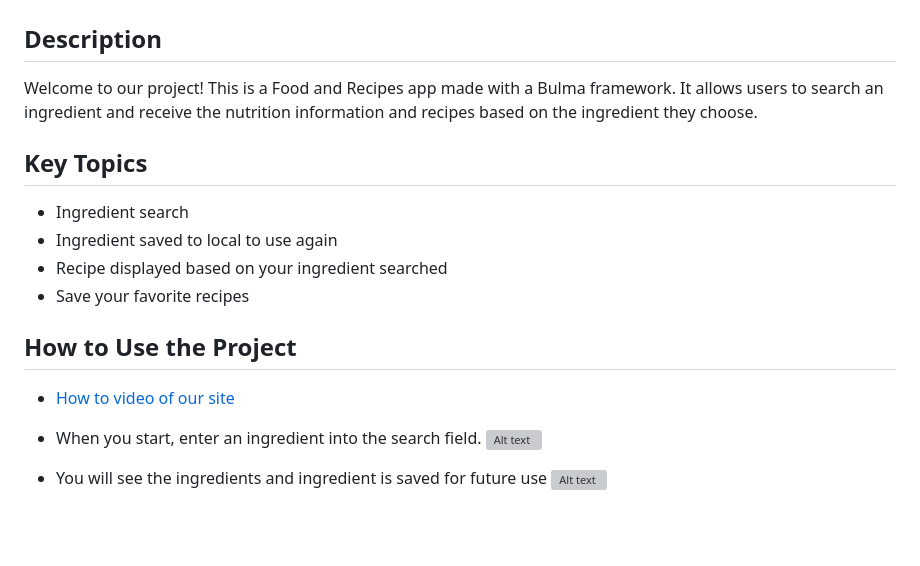
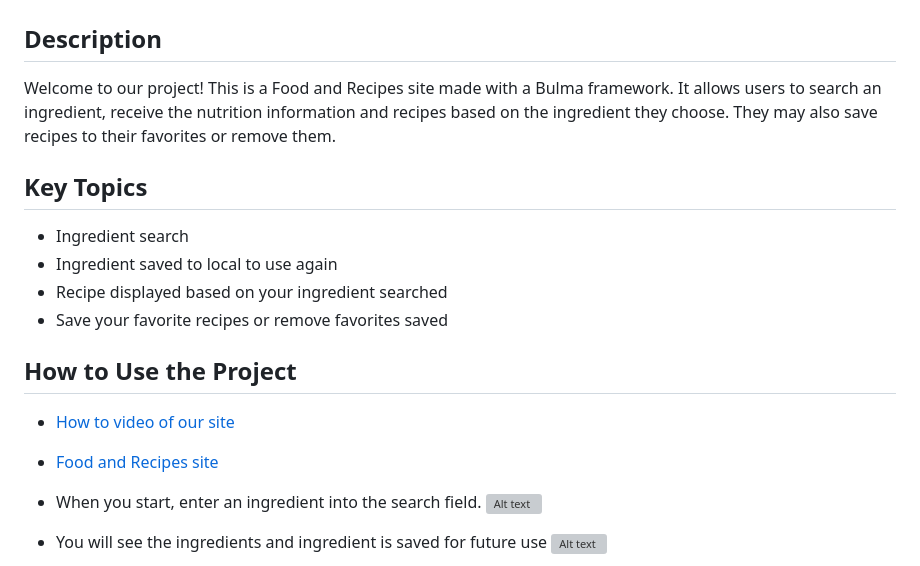
Before and after one commit to salidamaharjan/food-and-recipe, a Markdown page: README.md, the part around the change. GitHub-like rendering; blank space fills up the shorter version; grey boxes are pictures that could not be loaded.

```diff
--- a/README.md
+++ b/README.md
@@ -1,18 +1,19 @@
 # ***Food and Recipes***
 
 ## **Description**
-Welcome to our project! This is a Food and Recipes app made with a Bulma framework. It allows users to search an ingredient and receive the nutrition information and recipes based on the ingredient they choose.
+Welcome to our project! This is a Food and Recipes site made with a Bulma framework. It allows users to search an ingredient, receive the nutrition information and recipes based on the ingredient they choose. They may also save recipes to their favorites or remove them.
 
 ## **Key Topics**
 - Ingredient search
 - Ingredient saved to local to use again
 - Recipe displayed based on your ingredient searched
-- Save your favorite recipes
+- Save your favorite recipes or remove favorites saved
 
 ## **How to Use the Project**
 
 - [How to video of our site](https://app.screencast.com/PwYaImigU4gDg)
 
+- [Food and Recipes site](https://salidamaharjan.github.io/food-and-recipe/)
 
 - When you start, enter an ingredient into the search field.
     ![Alt text](<assets/images/1st view.png>)
```
